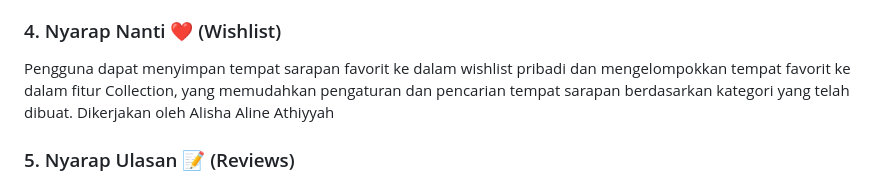
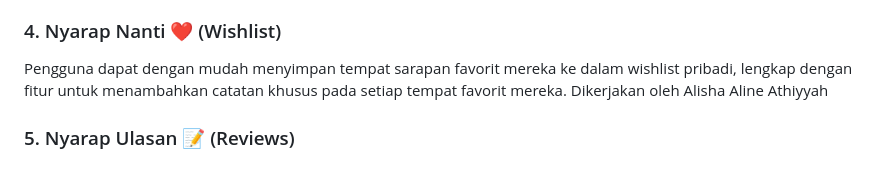
Before and after one commit to Kelompok-B08-PBP/nyarap-at-depok-mobile, a Markdown page: README.md, the part around the change. GitHub-like rendering.

```diff
--- a/README.md
+++ b/README.md
@@ -58,7 +58,7 @@ Pengguna dapat melihat informasi lengkap terkait tempat sarapan, termasuk menu,
 Dikerjakan oleh Dhafin Putra Nugraha
 
 ### 4. Nyarap Nanti ❤️ (Wishlist)
-Pengguna dapat menyimpan tempat sarapan favorit ke dalam wishlist pribadi dan mengelompokkan tempat favorit ke dalam fitur Collection, yang memudahkan pengaturan dan pencarian tempat sarapan berdasarkan kategori yang telah dibuat.
+Pengguna dapat dengan mudah menyimpan tempat sarapan favorit mereka ke dalam wishlist pribadi, lengkap dengan fitur untuk menambahkan catatan khusus pada setiap tempat favorit mereka.
 Dikerjakan oleh Alisha Aline Athiyyah
 
 ### 5. Nyarap Ulasan 📝 (Reviews)
```
